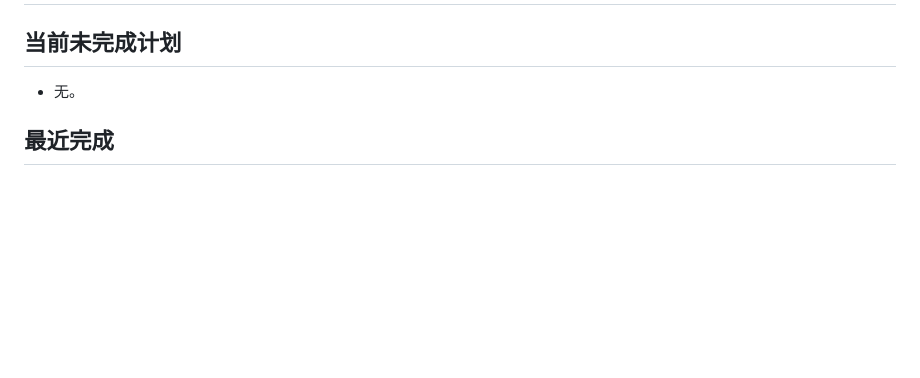
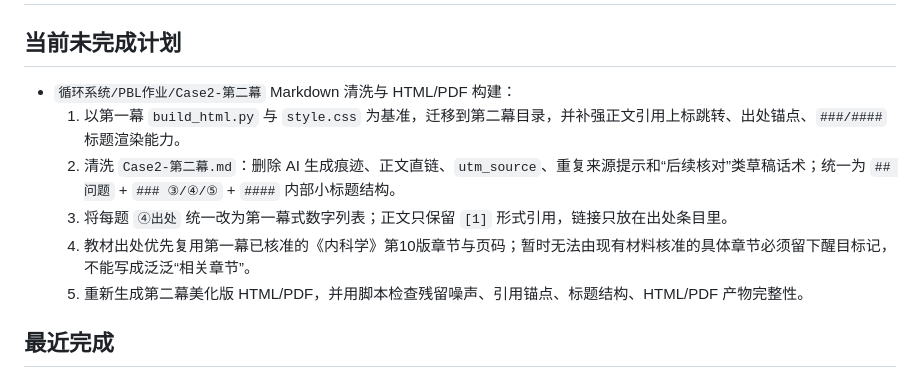
Before and after one commit to ZJHSteven/med-notes-2026-spring-y2, a Markdown page: PLANS.md, the part around the change. Drawn GitHub-style; blank space fills up the shorter version.

Commit message:
docs: 记录Case2第二幕清洗计划

```diff
--- a/PLANS.md
+++ b/PLANS.md
@@ -1,7 +1,12 @@
 # ExecPlan
 
 ## 当前未完成计划
-- 无。
+- `循环系统/PBL作业/Case2-第二幕` Markdown 清洗与 HTML/PDF 构建：
+  1. 以第一幕 `build_html.py` 与 `style.css` 为基准，迁移到第二幕目录，并补强正文引用上标跳转、出处锚点、`###/####` 标题渲染能力。
+  2. 清洗 `Case2-第二幕.md`：删除 AI 生成痕迹、正文直链、`utm_source`、重复来源提示和“后续核对”类草稿话术；统一为 `## 问题` + `### ③/④/⑤` + `####` 内部小标题结构。
+  3. 将每题 `④出处` 统一改为第一幕式数字列表；正文只保留 `[1]` 形式引用，链接只放在出处条目里。
+  4. 教材出处优先复用第一幕已核准的《内科学》第10版章节与页码；暂时无法由现有材料核准的具体章节必须留下醒目标记，不能写成泛泛“相关章节”。
+  5. 重新生成第二幕美化版 HTML/PDF，并用脚本检查残留噪声、引用锚点、标题结构、HTML/PDF 产物完整性。
 
 ## 最近完成
 - 已完成 `循环系统/PBL作业/Case2-第一幕` 汇报整合 PPT 新增机制文献页：恢复上一版 `Case2-第一幕-PBL汇报整合版-16比9旧版样式.pptx` 为底稿，将新补交的 `AMI沉默斑块破裂与愈合机制.pptx`、`LcnRNA在AMI发病机制、诊断、治疗中的意义_20260514_214555_0000.pptx`、`新建 PPTX Presentation.pptx` 原样插入第四部分“冠脉事件病理机制”；最终共 30 页，已通过 16:9 比例、PowerPoint 导出 30 页 PNG、PPTX ZIP 包结构、非空媒体、草稿词检查和对象越界检查。
```
